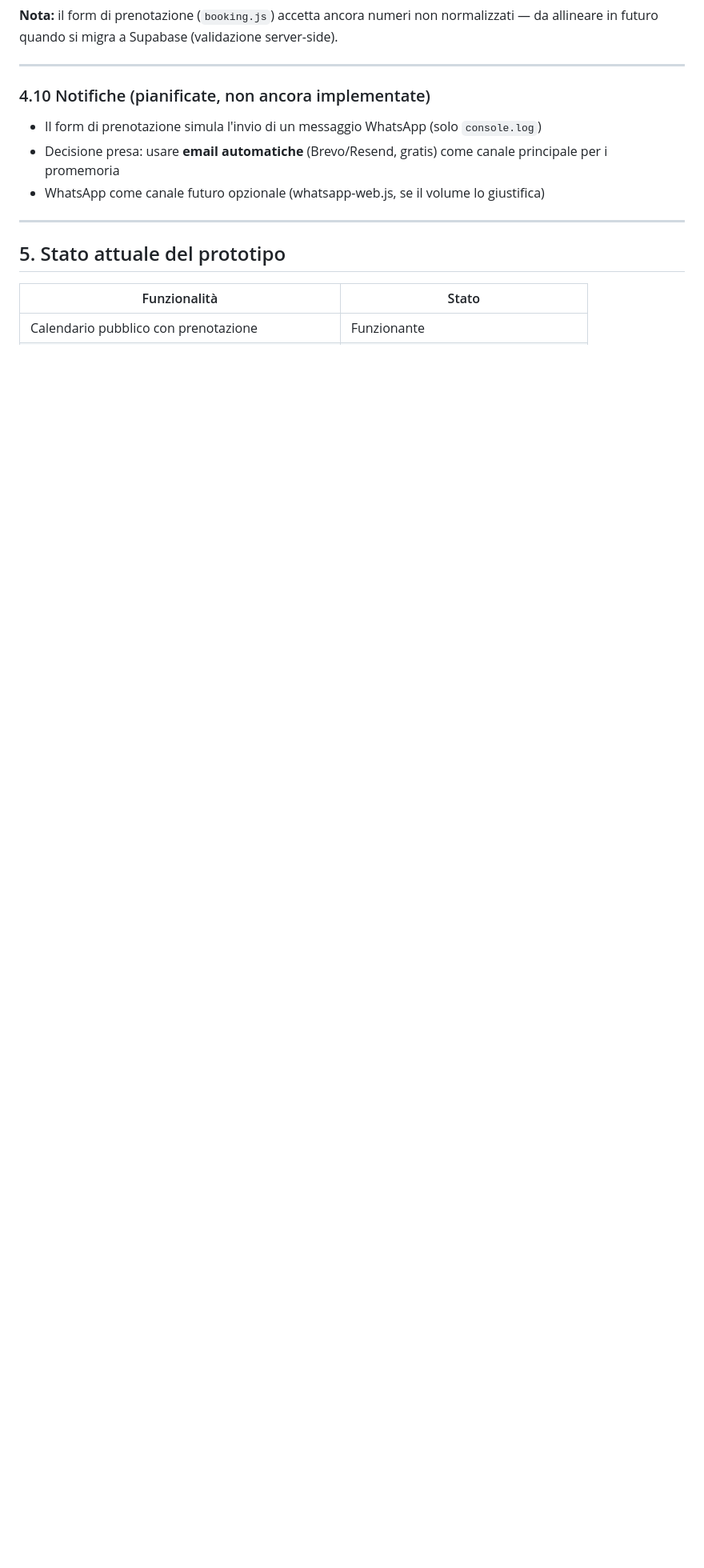
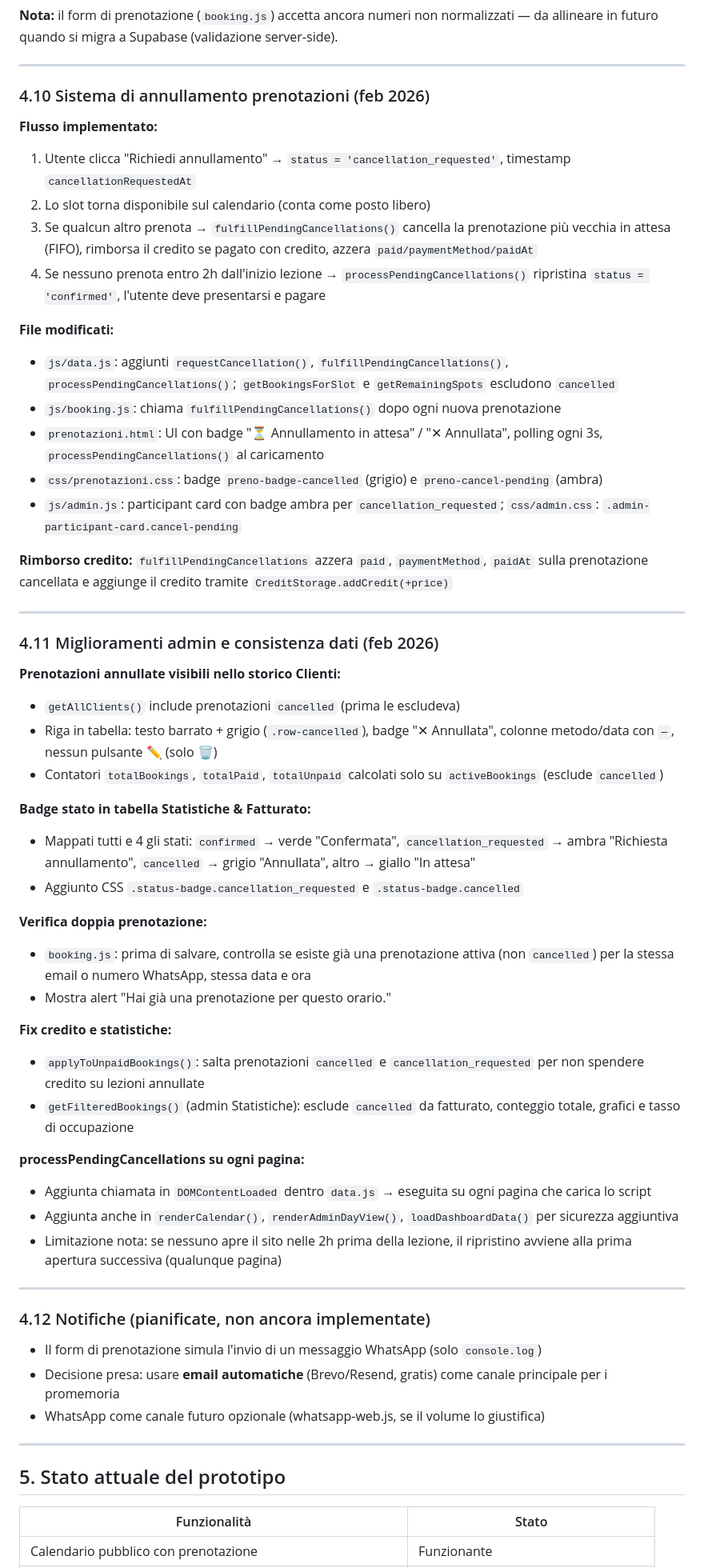
Before and after one commit to ReNumaa/Palestra, a Markdown page: PROGETTO.md, the part around one of its changes. Shown at 80% size. Drawn GitHub-style; blank space fills up the shorter version.

Commit message:
Update PROGETTO.md with cancellation system and fixes (25/02 evening)
Co-Authored-By: Claude Sonnet 4.6 <noreply@anthropic.com>

```diff
--- a/PROGETTO.md
+++ b/PROGETTO.md
@@ -319,7 +319,52 @@ Libreria Canvas custom, nessuna dipendenza esterna.
 
 ---
 
-### 4.10 Notifiche (pianificate, non ancora implementate)
+### 4.10 Sistema di annullamento prenotazioni (feb 2026)
+
+**Flusso implementato:**
+1. Utente clicca "Richiedi annullamento" → `status = 'cancellation_requested'`, timestamp `cancellationRequestedAt`
+2. Lo slot torna disponibile sul calendario (conta come posto libero)
+3. Se qualcun altro prenota → `fulfillPendingCancellations()` cancella la prenotazione più vecchia in attesa (FIFO), rimborsa il credito se pagato con credito, azzera `paid/paymentMethod/paidAt`
+4. Se nessuno prenota entro 2h dall'inizio lezione → `processPendingCancellations()` ripristina `status = 'confirmed'`, l'utente deve presentarsi e pagare
+
+**File modificati:**
+- `js/data.js`: aggiunti `requestCancellation()`, `fulfillPendingCancellations()`, `processPendingCancellations()`; `getBookingsForSlot` e `getRemainingSpots` escludono `cancelled`
+- `js/booking.js`: chiama `fulfillPendingCancellations()` dopo ogni nuova prenotazione
+- `prenotazioni.html`: UI con badge "⏳ Annullamento in attesa" / "✕ Annullata", polling ogni 3s, `processPendingCancellations()` al caricamento
+- `css/prenotazioni.css`: badge `preno-badge-cancelled` (grigio) e `preno-cancel-pending` (ambra)
+- `js/admin.js`: participant card con badge ambra per `cancellation_requested`; `css/admin.css`: `.admin-participant-card.cancel-pending`
+
+**Rimborso credito:** `fulfillPendingCancellations` azzera `paid`, `paymentMethod`, `paidAt` sulla prenotazione cancellata e aggiunge il credito tramite `CreditStorage.addCredit(+price)`
+
+---
+
+### 4.11 Miglioramenti admin e consistenza dati (feb 2026)
+
+**Prenotazioni annullate visibili nello storico Clienti:**
+- `getAllClients()` include prenotazioni `cancelled` (prima le escludeva)
+- Riga in tabella: testo barrato + grigio (`.row-cancelled`), badge "✕ Annullata", colonne metodo/data con `—`, nessun pulsante ✏️ (solo 🗑️)
+- Contatori `totalBookings`, `totalPaid`, `totalUnpaid` calcolati solo su `activeBookings` (esclude `cancelled`)
+
+**Badge stato in tabella Statistiche & Fatturato:**
+- Mappati tutti e 4 gli stati: `confirmed` → verde "Confermata", `cancellation_requested` → ambra "Richiesta annullamento", `cancelled` → grigio "Annullata", altro → giallo "In attesa"
+- Aggiunto CSS `.status-badge.cancellation_requested` e `.status-badge.cancelled`
+
+**Verifica doppia prenotazione:**
+- `booking.js`: prima di salvare, controlla se esiste già una prenotazione attiva (non `cancelled`) per la stessa email o numero WhatsApp, stessa data e ora
+- Mostra alert "Hai già una prenotazione per questo orario."
+
+**Fix credito e statistiche:**
+- `applyToUnpaidBookings()`: salta prenotazioni `cancelled` e `cancellation_requested` per non spendere credito su lezioni annullate
+- `getFilteredBookings()` (admin Statistiche): esclude `cancelled` da fatturato, conteggio totale, grafici e tasso di occupazione
+
+**processPendingCancellations su ogni pagina:**
+- Aggiunta chiamata in `DOMContentLoaded` dentro `data.js` → eseguita su ogni pagina che carica lo script
+- Aggiunta anche in `renderCalendar()`, `renderAdminDayView()`, `loadDashboardData()` per sicurezza aggiuntiva
+- Limitazione nota: se nessuno apre il sito nelle 2h prima della lezione, il ripristino avviene alla prima apertura successiva (qualunque pagina)
+
+---
+
+### 4.12 Notifiche (pianificate, non ancora implementate)
 
 - Il form di prenotazione simula l'invio di un messaggio WhatsApp (solo `console.log`)
 - Decisione presa: usare **email automatiche** (Brevo/Resend, gratis) come canale principale per i promemoria
```
Also changed, not shown: other parts of PROGETTO.md (+15 -1 lines).
